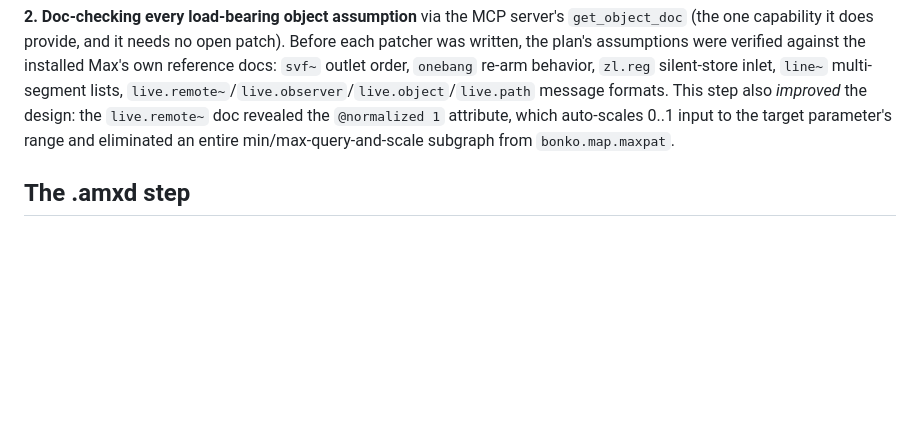
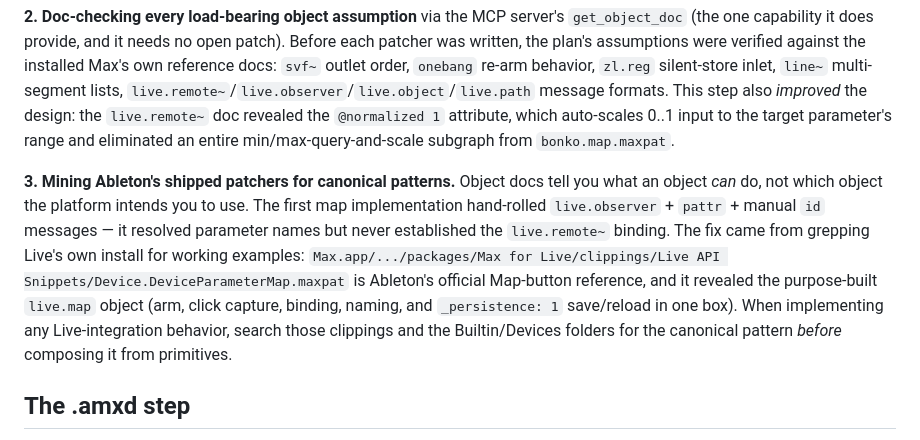
Before and after one commit to mofongo/m4l-bonko, a Markdown page: docs/authoring-maxpat-json.md, the part around the change. Rendered like a GitHub page; blank space fills up the shorter version.

Commit message:
docs: add reference-mining lesson from live.map fix

```diff
--- a/docs/authoring-maxpat-json.md
+++ b/docs/authoring-maxpat-json.md
@@ -85,6 +85,19 @@ This step also *improved* the design: the `live.remote~` doc revealed the
 parameter's range and eliminated an entire min/max-query-and-scale subgraph
 from `bonko.map.maxpat`.
 
+**3. Mining Ableton's shipped patchers for canonical patterns.** Object docs
+tell you what an object *can* do, not which object the platform intends you
+to use. The first map implementation hand-rolled `live.observer` + `pattr` +
+manual `id` messages — it resolved parameter names but never established the
+`live.remote~` binding. The fix came from grepping Live's own install for
+working examples: `Max.app/.../packages/Max for Live/clippings/Live API
+Snippets/Device.DeviceParameterMap.maxpat` is Ableton's official Map-button
+reference, and it revealed the purpose-built `live.map` object (arm, click
+capture, binding, naming, and `_persistence: 1` save/reload in one box).
+When implementing any Live-integration behavior, search those clippings and
+the Builtin/Devices folders for the canonical pattern *before* composing it
+from primitives.
+
 ## The .amxd step
 
 A Max for Live device is the same patcher JSON wrapped in a small binary
```
